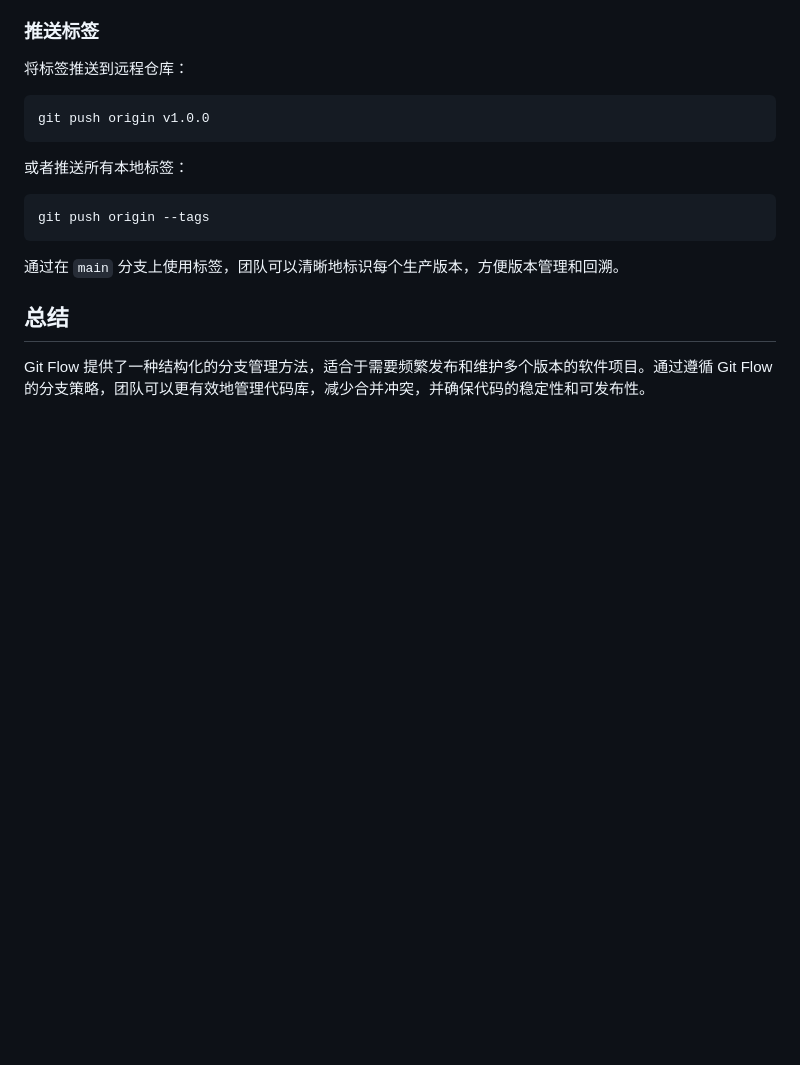
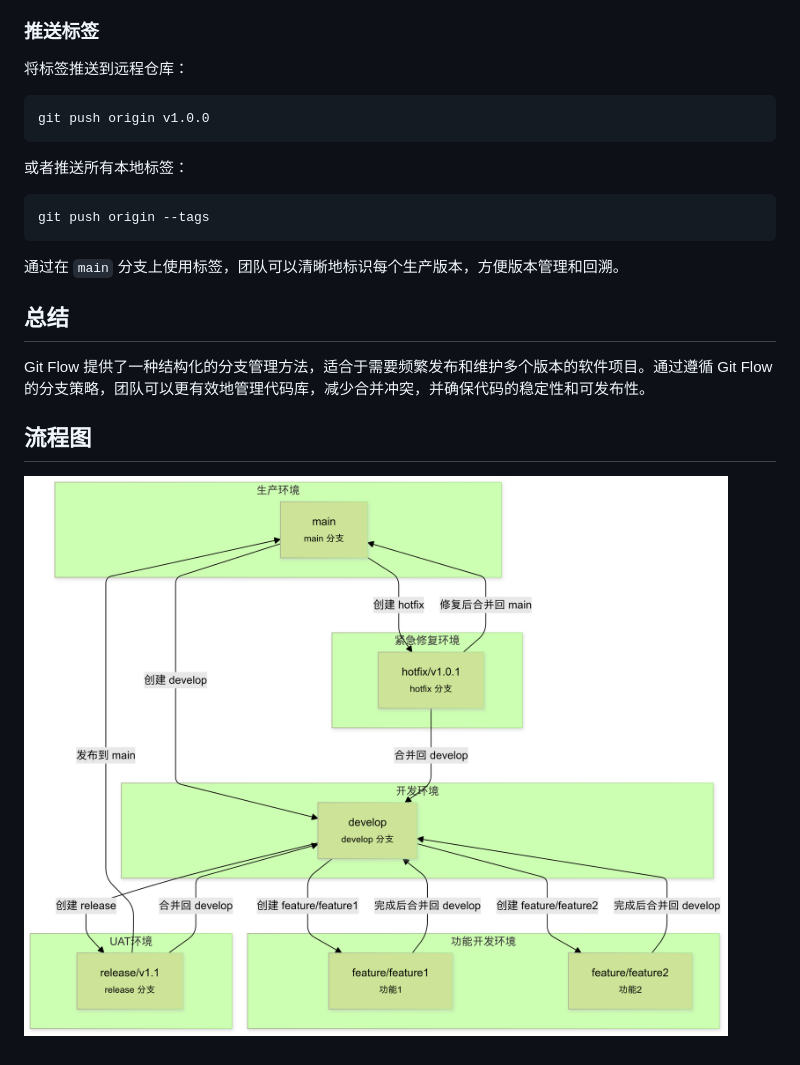
Before and after one commit to zhangdk/devops, a Markdown page: docs/version-management/README.md, the part around the change. GitHub-like rendering; pictures changed too: images/version_branch.png (added); blank space fills up the shorter version.

Commit message:
增加流程图

```diff
--- a/docs/version-management/README.md
+++ b/docs/version-management/README.md
@@ -114,3 +114,7 @@ git push origin --tags
 ## 总结
 
 Git Flow 提供了一种结构化的分支管理方法，适合于需要频繁发布和维护多个版本的软件项目。通过遵循 Git Flow 的分支策略，团队可以更有效地管理代码库，减少合并冲突，并确保代码的稳定性和可发布性。
+
+## 流程图
+
+![版本管理流程图](/images/version_branch.png?version%3D1735203015472)
```
